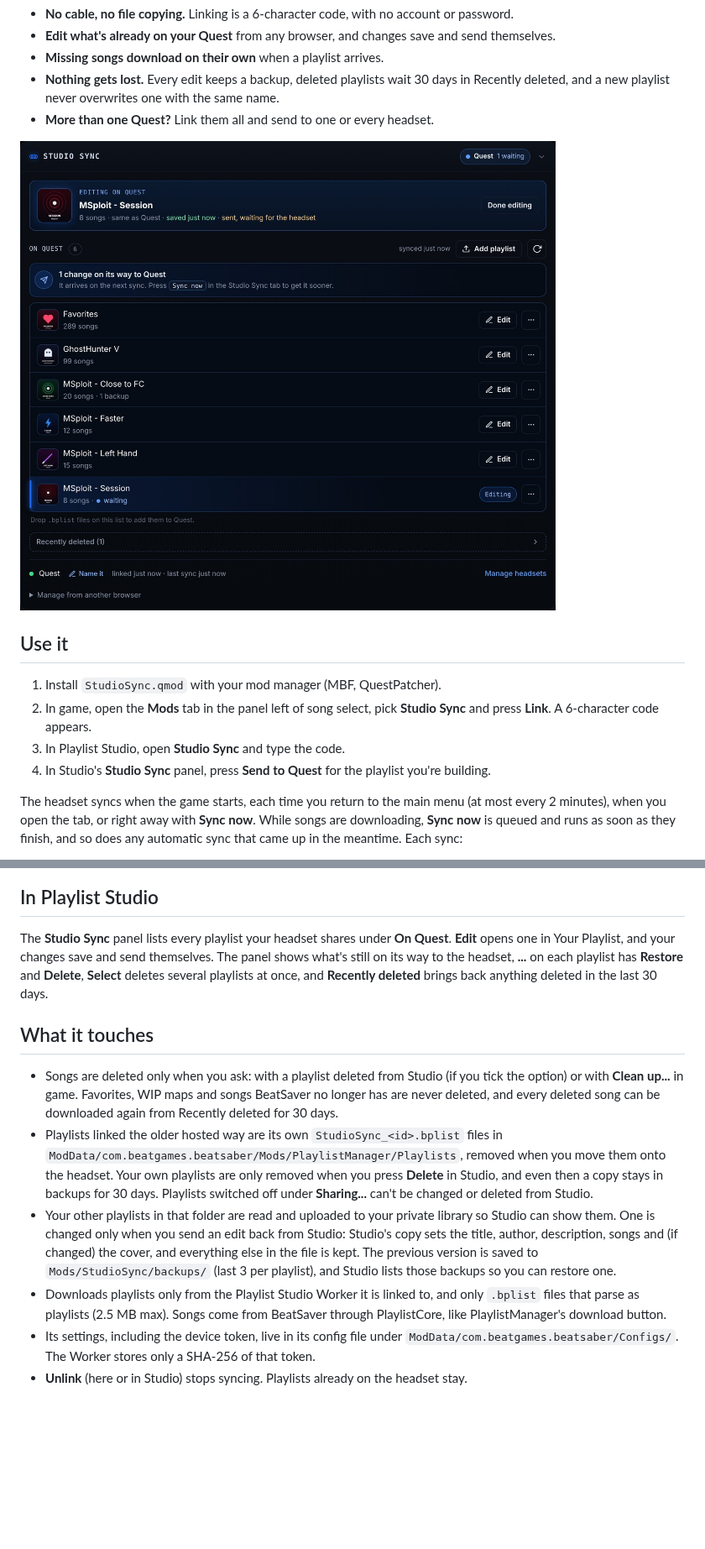
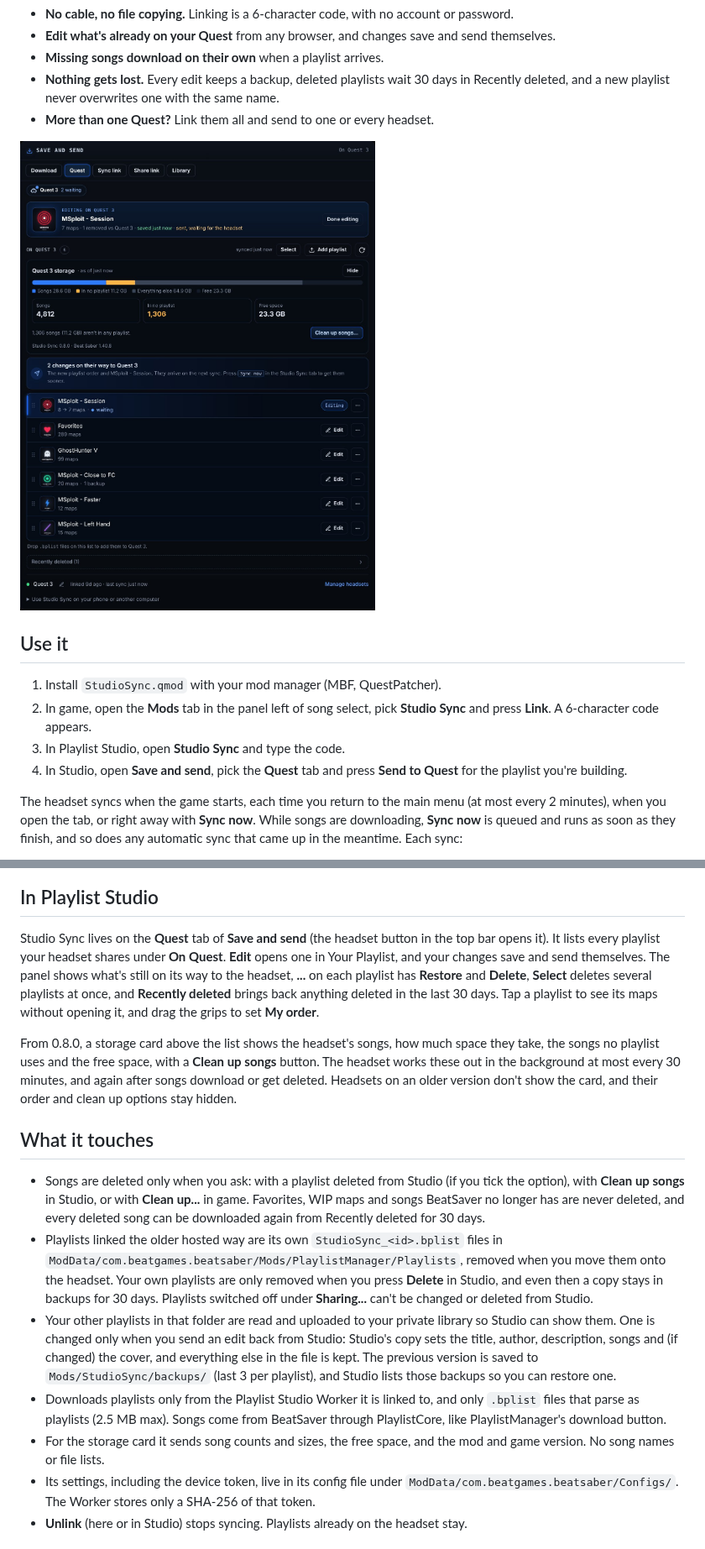
Before and after one commit to Spanky3651/Studio-Sync, a Markdown page: README.md, 2 parts joined by grey strips. Shown at 84% size. Rendered like a GitHub page; pictures changed too: docs/studio.jpg; blank space fills up the shorter version.

Commit message:
0.8.0: headset storage for Studio, song clean up and playlist order from Studio

```diff
--- a/README.md
+++ b/README.md
@@ -21,7 +21,7 @@ It works the other way too. The playlists already on your headset show up in Stu
 1. Install `StudioSync.qmod` with your mod manager (MBF, QuestPatcher).
 2. In game, open the **Mods** tab in the panel left of song select, pick **Studio Sync** and press **Link**. A 6-character code appears.
 3. In Playlist Studio, open **Studio Sync** and type the code.
-4. In Studio's **Studio Sync** panel, press **Send to Quest** for the playlist you're building.
+4. In Studio, open **Save and send**, pick the **Quest** tab and press **Send to Quest** for the playlist you're building.
 
 The headset syncs when the game starts, each time you return to the main menu (at most every 2 minutes), when you open the tab, or right away with **Sync now**. While songs are downloading, **Sync now** is queued and runs as soon as they finish, and so does any automatic sync that came up in the meantime. Each sync:
 - writes new playlists you sent from Studio as normal playlist files. It never overwrites one that's there: if the name is taken, the new one is saved as "Name (2)",
@@ -44,13 +46,16 @@ Studio Sync lives in the **Mods** tab beside song select, next to mods like ReeS
 ![Studio Sync tab in the Mods panel with Get missing, Clean up and the last sync's changes](docs/tab.jpg)
 
 ## In Playlist Studio
-The **Studio Sync** panel lists every playlist your headset shares under **On Quest**. **Edit** opens one in Your Playlist, and your changes save and send themselves. The panel shows what's still on its way to the headset, **...** on each playlist has **Restore** and **Delete**, **Select** deletes several playlists at once, and **Recently deleted** brings back anything deleted in the last 30 days.
+Studio Sync lives on the **Quest** tab of **Save and send** (the headset button in the top bar opens it). It lists every playlist your headset shares under **On Quest**. **Edit** opens one in Your Playlist, and your changes save and send themselves. The panel shows what's still on its way to the headset, **...** on each playlist has **Restore** and **Delete**, **Select** deletes several playlists at once, and **Recently deleted** brings back anything deleted in the last 30 days. Tap a playlist to see its maps without opening it, and drag the grips to set **My order**.
+
+From 0.8.0, a storage card above the list shows the headset's songs, how much space they take, the songs no playlist uses and the free space, with a **Clean up songs** button. The headset works these out in the background at most every 30 minutes, and again after songs download or get deleted. Headsets on an older version don't show the card, and their order and clean up options stay hidden.
 
 ## What it touches
-- Songs are deleted only when you ask: with a playlist deleted from Studio (if you tick the option) or with **Clean up...** in game. Favorites, WIP maps and songs BeatSaver no longer has are never deleted, and every deleted song can be downloaded again from Recently deleted for 30 days.
+- Songs are deleted only when you ask: with a playlist deleted from Studio (if you tick the option), with **Clean up songs** in Studio, or with **Clean up...** in game. Favorites, WIP maps and songs BeatSaver no longer has are never deleted, and every deleted song can be downloaded again from Recently deleted for 30 days.
 - Playlists linked the older hosted way are its own `StudioSync_<id>.bplist` files in `ModData/com.beatgames.beatsaber/Mods/PlaylistManager/Playlists`, removed when you move them onto the headset. Your own playlists are only removed when you press **Delete** in Studio, and even then a copy stays in backups for 30 days. Playlists switched off under **Sharing...** can't be changed or deleted from Studio.
 - Your other playlists in that folder are read and uploaded to your private library so Studio can show them. One is changed only when you send an edit back from Studio: Studio's copy sets the title, author, description, songs and (if changed) the cover, and everything else in the file is kept. The previous version is saved to `Mods/StudioSync/backups/` (last 3 per playlist), and Studio lists those backups so you can restore one.
 - Downloads playlists only from the Playlist Studio Worker it is linked to, and only `.bplist` files that parse as playlists (2.5 MB max). Songs come from BeatSaver through PlaylistCore, like PlaylistManager's download button.
+- For the storage card it sends song counts and sizes, the free space, and the mod and game version. No song names or file lists.
 - Its settings, including the device token, live in its config file under `ModData/com.beatgames.beatsaber/Configs/`. The Worker stores only a SHA-256 of that token.
 - **Unlink** (here or in Studio) stops syncing. Playlists already on the headset stay.
 
```
Also changed, not shown: other parts of README.md (+4 -2 lines), 3 other files.
